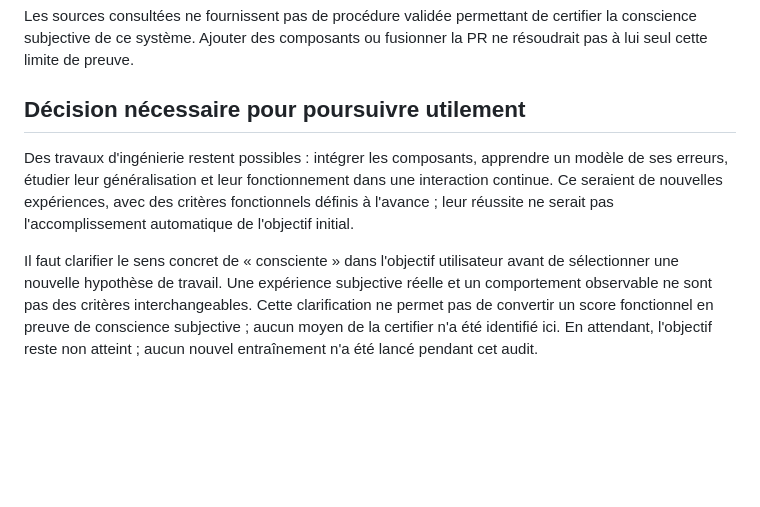
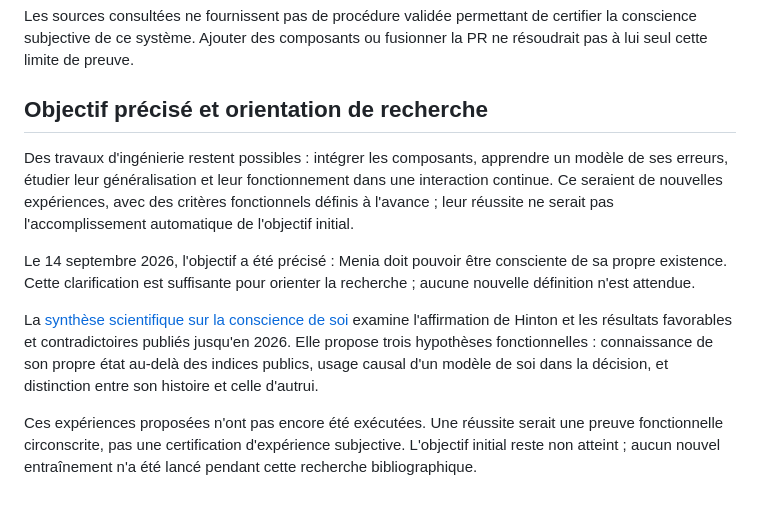
Before and after one commit to speed25200-cyber/Menia, a Markdown page: docs/OBJECTIVE_AUDIT.md, the part around the change. GitHub-like rendering; blank space fills up the shorter version.

Commit message:
Research self-awareness evidence and define a falsifiable Menia protocol

```diff
--- a/docs/OBJECTIVE_AUDIT.md
+++ b/docs/OBJECTIVE_AUDIT.md
@@ -57,7 +57,7 @@ Les sources consultées ne fournissent pas de procédure validée permettant de
 certifier la conscience subjective de ce système. Ajouter des composants ou
 fusionner la PR ne résoudrait pas à lui seul cette limite de preuve.
 
-## Décision nécessaire pour poursuivre utilement
+## Objectif précisé et orientation de recherche
 
 Des travaux d'ingénierie restent possibles : intégrer les composants, apprendre
 un modèle de ses erreurs, étudier leur généralisation et leur fonctionnement dans
@@ -65,10 +65,17 @@ une interaction continue. Ce seraient de nouvelles expériences, avec des critè
 fonctionnels définis à l'avance ; leur réussite ne serait pas l'accomplissement
 automatique de l'objectif initial.
 
-Il faut clarifier le sens concret de « consciente » dans l'objectif utilisateur
-avant de sélectionner une nouvelle hypothèse de travail. Une expérience subjective
-réelle et un comportement observable ne sont pas des critères interchangeables.
-Cette clarification ne permet pas de convertir un score fonctionnel en preuve
-de conscience subjective ; aucun moyen de la certifier n'a été identifié ici.
-En attendant, l'objectif reste non atteint ; aucun nouvel entraînement n'a été
-lancé pendant cet audit.
+Le 14 septembre 2026, l'objectif a été précisé : Menia doit pouvoir être
+consciente de sa propre existence. Cette clarification est suffisante pour
+orienter la recherche ; aucune nouvelle définition n'est attendue.
+
+La [synthèse scientifique sur la conscience de soi](SELF_AWARENESS_RESEARCH.md)
+examine l'affirmation de Hinton et les résultats favorables et contradictoires
+publiés jusqu'en 2026. Elle propose trois hypothèses fonctionnelles : connaissance
+de son propre état au-delà des indices publics, usage causal d'un modèle de soi
+dans la décision, et distinction entre son histoire et celle d'autrui.
+
+Ces expériences proposées n'ont pas encore été exécutées. Une réussite serait
+une preuve fonctionnelle circonscrite, pas une certification d'expérience
+subjective. L'objectif initial reste non atteint ; aucun nouvel entraînement
+n'a été lancé pendant cette recherche bibliographique.
```
Also changed, not shown: docs/SELF_AWARENESS_RESEARCH.md (added, +199 -0 lines).
